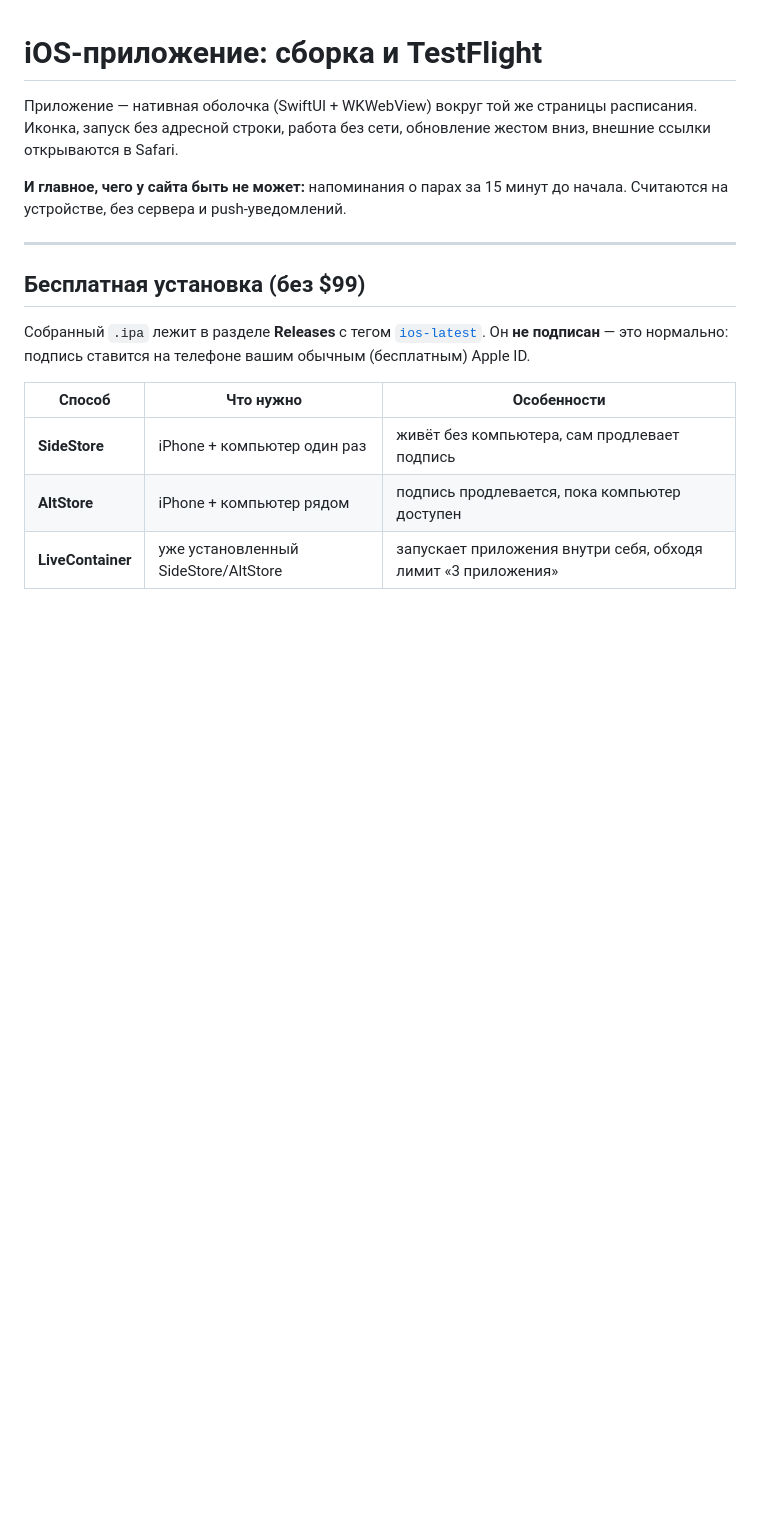
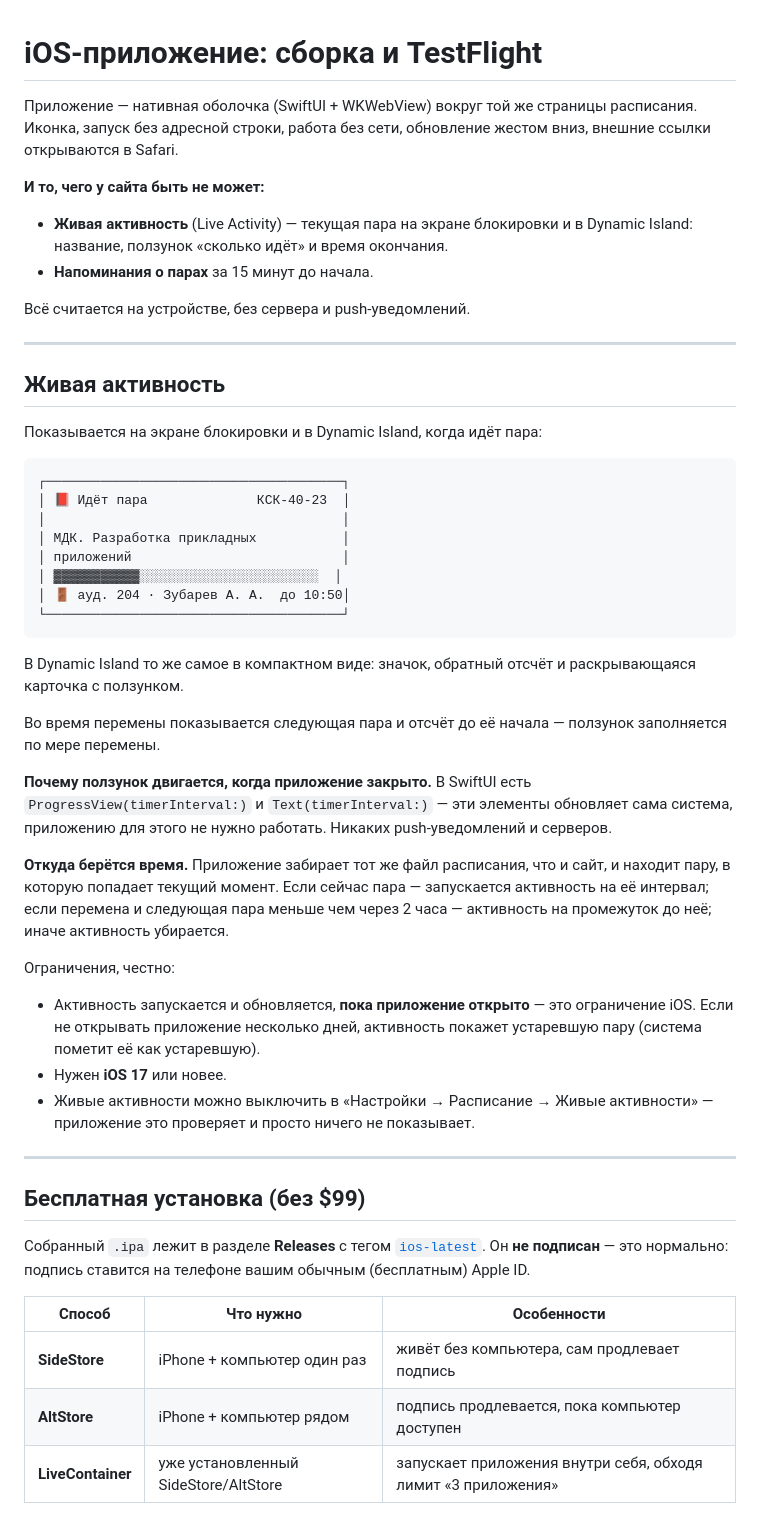
Before and after one commit to vintubin17-stack/ukrtb-schedule, a Markdown page: ios/README.md, the part around one of its changes. Drawn GitHub-style; blank space fills up the shorter version.

Commit message:
Документация: живая активность с текущей парой

````diff
--- a/ios/README.md
+++ b/ios/README.md
@@ -4,8 +4,56 @@
 расписания. Иконка, запуск без адресной строки, работа без сети, обновление
 жестом вниз, внешние ссылки открываются в Safari.
 
-**И главное, чего у сайта быть не может:** напоминания о парах за 15 минут
-до начала. Считаются на устройстве, без сервера и push-уведомлений.
+**И то, чего у сайта быть не может:**
+
+* **Живая активность** (Live Activity) — текущая пара на экране блокировки
+  и в Dynamic Island: название, ползунок «сколько идёт» и время окончания.
+* **Напоминания о парах** за 15 минут до начала.
+
+Всё считается на устройстве, без сервера и push-уведомлений.
+
+---
+
+## Живая активность
+
+Показывается на экране блокировки и в Dynamic Island, когда идёт пара:
+
+```
+┌──────────────────────────────────────┐
+│ 📕 Идёт пара              КСК-40-23  │
+│                                      │
+│ МДК. Разработка прикладных           │
+│ приложений                           │
+│ ▓▓▓▓▓▓▓▓▓▓▓░░░░░░░░░░░░░░░░░░░░░░░  │
+│ 🚪 ауд. 204 · Зубарев А. А.  до 10:50│
+└──────────────────────────────────────┘
+```
+
+В Dynamic Island то же самое в компактном виде: значок, обратный отсчёт
+и раскрывающаяся карточка с ползунком.
+
+Во время перемены показывается следующая пара и отсчёт до её начала —
+ползунок заполняется по мере перемены.
+
+**Почему ползунок двигается, когда приложение закрыто.** В SwiftUI есть
+`ProgressView(timerInterval:)` и `Text(timerInterval:)` — эти элементы
+обновляет сама система, приложению для этого не нужно работать. Никаких
+push-уведомлений и серверов.
+
+**Откуда берётся время.** Приложение забирает тот же файл расписания, что
+и сайт, и находит пару, в которую попадает текущий момент. Если сейчас
+пара — запускается активность на её интервал; если перемена и следующая
+пара меньше чем через 2 часа — активность на промежуток до неё; иначе
+активность убирается.
+
+Ограничения, честно:
+
+* Активность запускается и обновляется, **пока приложение открыто** — это
+  ограничение iOS. Если не открывать приложение несколько дней, активность
+  покажет устаревшую пару (система пометит её как устаревшую).
+* Нужен **iOS 17** или новее.
+* Живые активности можно выключить в «Настройки → Расписание → Живые
+  активности» — приложение это проверяет и просто ничего не показывает.
 
 ---
 
````
Also changed, not shown: other parts of ios/README.md (+12 -2 lines), README.md (+4 -2 lines).
